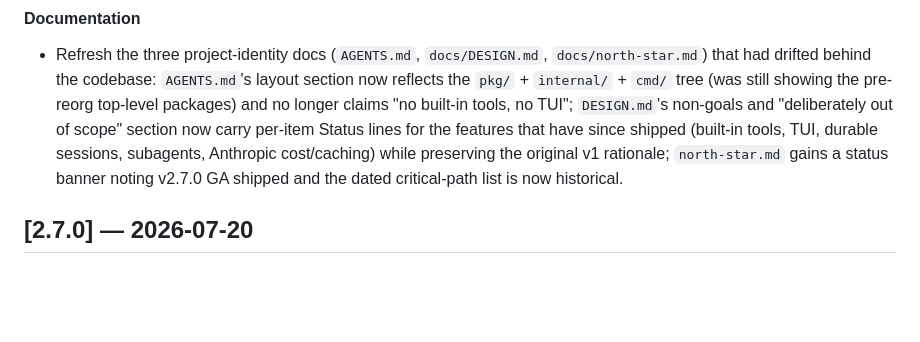
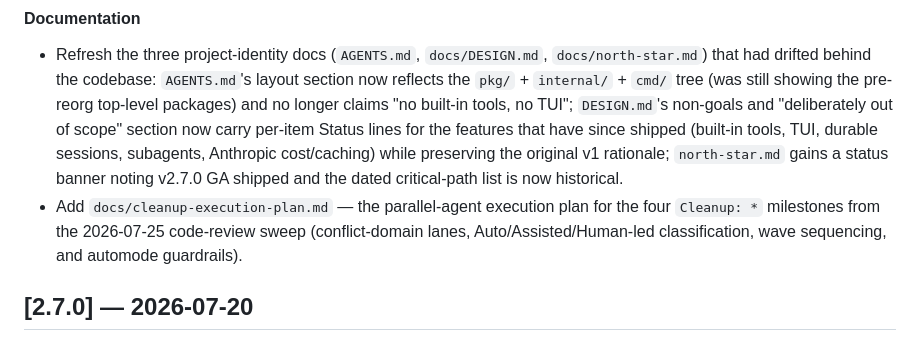
Before and after one commit to go-steer/core-agent, a Markdown page: CHANGELOG.md, the part around the change. GitHub-like rendering; blank space fills up the shorter version.

```diff
--- a/CHANGELOG.md
+++ b/CHANGELOG.md
@@ -26,6 +26,7 @@ The `extras/` adapters (`extras/scion-agent/`, `extras/ax-agent/`) and the `inte
 #### Documentation
 
 - Refresh the three project-identity docs (`AGENTS.md`, `docs/DESIGN.md`, `docs/north-star.md`) that had drifted behind the codebase: `AGENTS.md`'s layout section now reflects the `pkg/` + `internal/` + `cmd/` tree (was still showing the pre-reorg top-level packages) and no longer claims "no built-in tools, no TUI"; `DESIGN.md`'s non-goals and "deliberately out of scope" section now carry per-item Status lines for the features that have since shipped (built-in tools, TUI, durable sessions, subagents, Anthropic cost/caching) while preserving the original v1 rationale; `north-star.md` gains a status banner noting v2.7.0 GA shipped and the dated critical-path list is now historical.
+- Add `docs/cleanup-execution-plan.md` — the parallel-agent execution plan for the four `Cleanup: *` milestones from the 2026-07-25 code-review sweep (conflict-domain lanes, Auto/Assisted/Human-led classification, wave sequencing, and automode guardrails).
 
 ## [2.7.0] — 2026-07-20
 
```
Also changed, not shown: docs/cleanup-execution-plan.md (added, +75 -0 lines).
